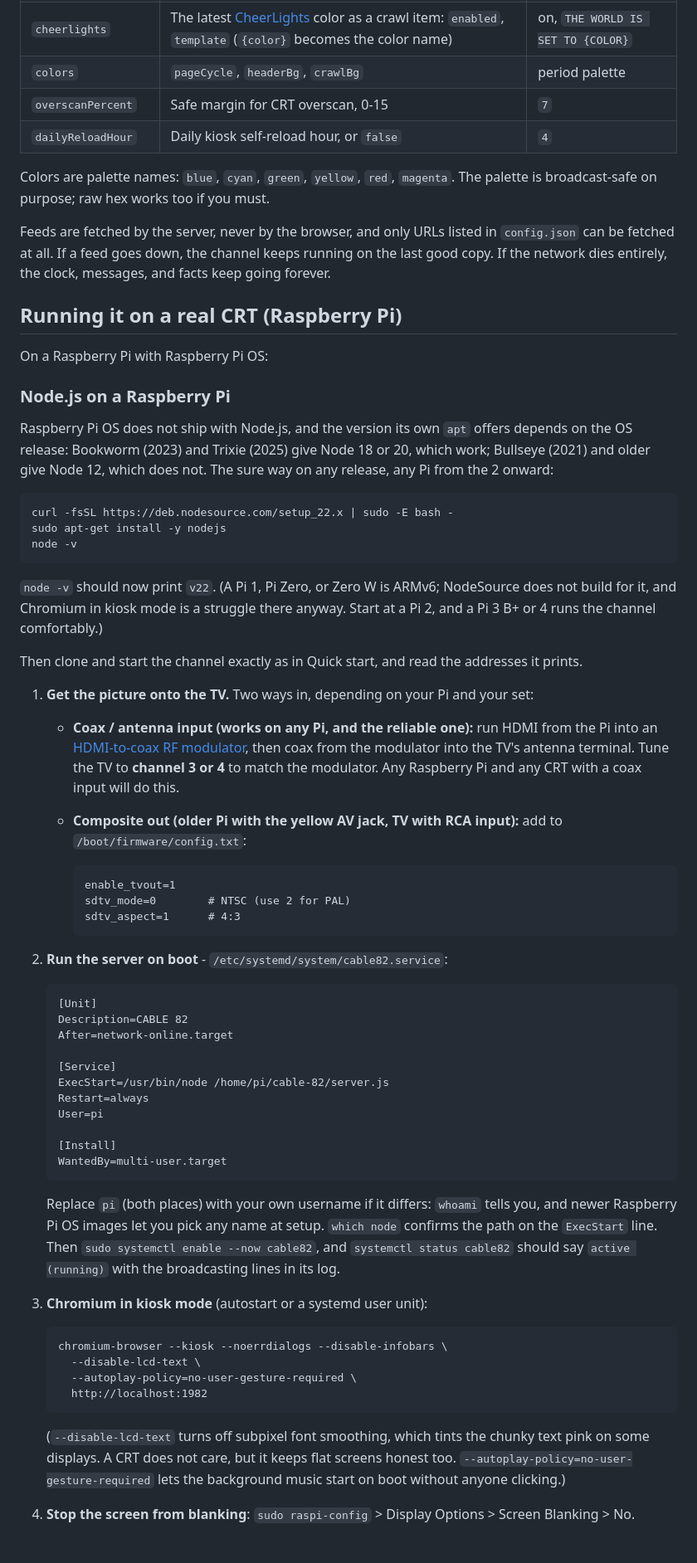
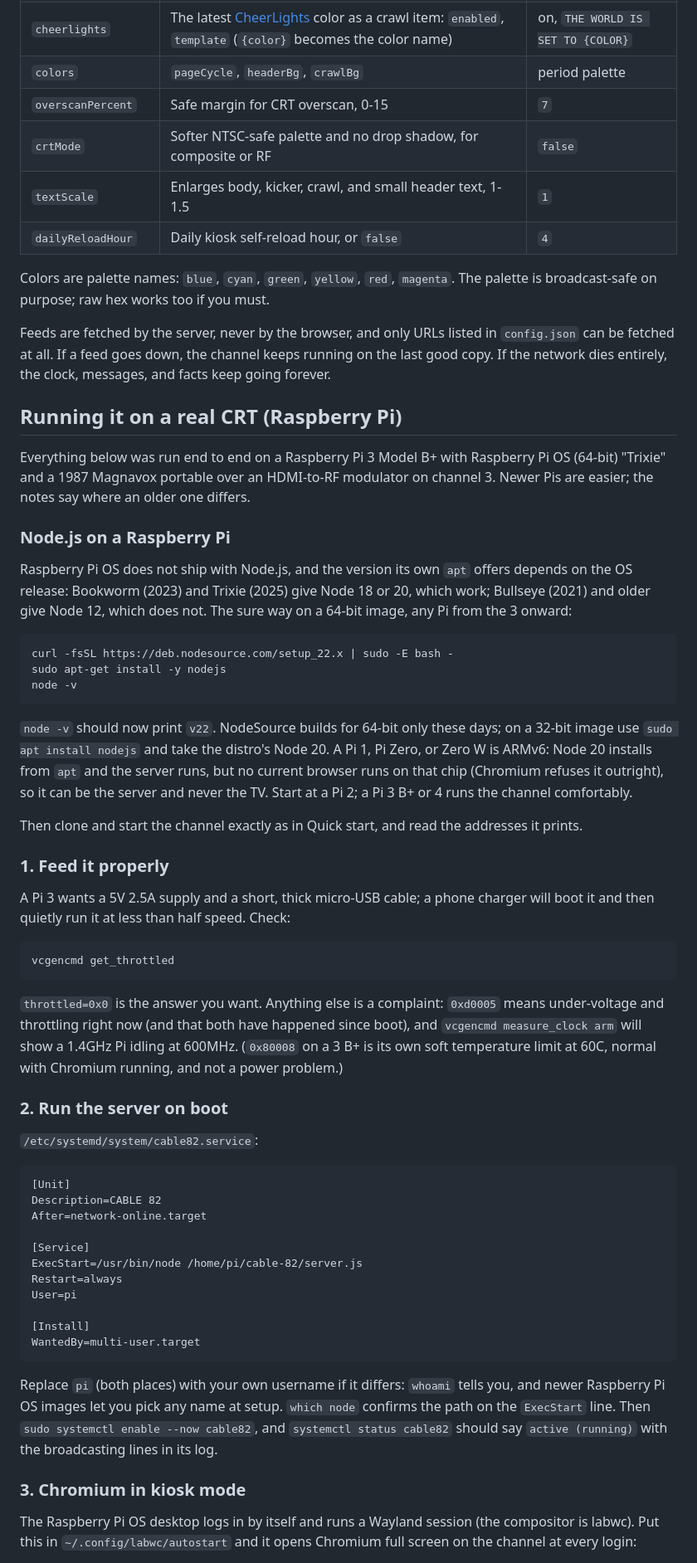
Before and after one commit to nothans/cable-82, a Markdown page: README.md, the part around one of its changes. Shown at 83% size. Drawn GitHub-style.

Commit message:
rewrite the pi and crt setup as tested

````diff
--- a/README.md
+++ b/README.md
@@ -81,6 +81,8 @@ The keys:
 | `cheerlights` | The latest [CheerLights](https://cheerlights.com) color as a crawl item: `enabled`, `template` (`{color}` becomes the color name) | on, `THE WORLD IS SET TO {COLOR}` |
 | `colors` | `pageCycle`, `headerBg`, `crawlBg` | period palette |
 | `overscanPercent` | Safe margin for CRT overscan, 0-15 | `7` |
+| `crtMode` | Softer NTSC-safe palette and no drop shadow, for composite or RF | `false` |
+| `textScale` | Enlarges body, kicker, crawl, and small header text, 1-1.5 | `1` |
 | `dailyReloadHour` | Daily kiosk self-reload hour, or `false` | `4` |
 
 Colors are palette names: `blue`, `cyan`, `green`, `yellow`, `red`, `magenta`.
@@ -92,12 +94,13 @@ If the network dies entirely, the clock, messages, and facts keep going forever.
 
 ## Running it on a real CRT (Raspberry Pi)
 
-On a Raspberry Pi with Raspberry Pi OS:
+Everything below was run end to end on a Raspberry Pi 3 Model B+ with Raspberry Pi OS (64-bit) "Trixie" and a 1987 Magnavox portable over an HDMI-to-RF modulator on channel 3.
+Newer Pis are easier; the notes say where an older one differs.
 
 ### Node.js on a Raspberry Pi
 
 Raspberry Pi OS does not ship with Node.js, and the version its own `apt` offers depends on the OS release: Bookworm (2023) and Trixie (2025) give Node 18 or 20, which work; Bullseye (2021) and older give Node 12, which does not.
-The sure way on any release, any Pi from the 2 onward:
+The sure way on a 64-bit image, any Pi from the 3 onward:
 
 ```
 curl -fsSL https://deb.nodesource.com/setup_22.x | sudo -E bash -
@@ -106,55 +109,49 @@ node -v
 ```
 
 `node -v` should now print `v22`.
-(A Pi 1, Pi Zero, or Zero W is ARMv6; NodeSource does not build for it, and Chromium in kiosk mode is a struggle there anyway.
-Start at a Pi 2, and a Pi 3 B+ or 4 runs the channel comfortably.)
+NodeSource builds for 64-bit only these days; on a 32-bit image use `sudo apt install nodejs` and take the distro's Node 20.
+A Pi 1, Pi Zero, or Zero W is ARMv6: Node 20 installs from `apt` and the server runs, but no current browser runs on that chip (Chromium refuses it outright), so it can be the server and never the TV.
+Start at a Pi 2; a Pi 3 B+ or 4 runs the channel comfortably.
 
 Then clone and start the channel exactly as in Quick start, and read the addresses it prints.
 
-1. **Get the picture onto the TV.** Two ways in, depending on your Pi and your set:
+### 1. Feed it properly
 
-   - **Coax / antenna input (works on any Pi, and the reliable one):** run HDMI from the Pi into an [HDMI-to-coax RF modulator](https://amzn.to/4ftrKsq), then coax from the modulator into the TV's antenna terminal. Tune the TV to **channel 3 or 4** to match the modulator. Any Raspberry Pi and any CRT with a coax input will do this.
-   - **Composite out (older Pi with the yellow AV jack, TV with RCA input):** add to `/boot/firmware/config.txt`:
+A Pi 3 wants a 5V 2.5A supply and a short, thick micro-USB cable; a phone charger will boot it and then quietly run it at less than half speed.
+Check:
 
-     ```
-     enable_tvout=1
-     sdtv_mode=0        # NTSC (use 2 for PAL)
-     sdtv_aspect=1      # 4:3
-     ```
+```
+vcgencmd get_throttled
+```
 
-2. **Run the server on boot** - `/etc/systemd/system/cable82.service`:
+`throttled=0x0` is the answer you want.
+Anything else is a complaint: `0xd0005` means under-voltage and throttling right now (and that both have happened since boot), and `vcgencmd measure_clock arm` will show a 1.4GHz Pi idling at 600MHz.
+(`0x80008` on a 3 B+ is its own soft temperature limit at 60C, normal with Chromium running, and not a power problem.)
 
-   ```
-   [Unit]
-   Description=CABLE 82
-   After=network-online.target
+### 2. Run the server on boot
 
-   [Service]
-   ExecStart=/usr/bin/node /home/pi/cable-82/server.js
-   Restart=always
-   User=pi
+`/etc/systemd/system/cable82.service`:
 
-   [Install]
-   WantedBy=multi-user.target
-   ```
+```
+[Unit]
+Description=CABLE 82
+After=network-online.target
 
-   Replace `pi` (both places) with your own username if it differs: `whoami` tells you, and newer Raspberry Pi OS images let you pick any name at setup.
-   `which node` confirms the path on the `ExecStart` line.
-   Then `sudo systemctl enable --now cable82`, and `systemctl status cable82` should say `active (running)` with the broadcasting lines in its log.
+[Service]
+ExecStart=/usr/bin/node /home/pi/cable-82/server.js
+Restart=always
+User=pi
 
-3. **Chromium in kiosk mode** (autostart or a systemd user unit):
+[Install]
+WantedBy=multi-user.target
+```
 
-   ```
-   chromium-browser --kiosk --noerrdialogs --disable-infobars \
-     --disable-lcd-text \
-     --autoplay-policy=no-user-gesture-required \
-     http://localhost:1982
-   ```
+Replace `pi` (both places) with your own username if it differs: `whoami` tells you, and newer Raspberry Pi OS images let you pick any name at setup.
+`which node` confirms the path on the `ExecStart` line.
+Then `sudo systemctl enable --now cable82`, and `systemctl status cable82` should say `active (running)` with the broadcasting lines in its log.
 
-   (`--disable-lcd-text` turns off subpixel font smoothing, which tints
-   the chunky text pink on some displays. A CRT does not care, but it
-   keeps flat screens honest too. `--autoplay-policy=no-user-gesture-required`
-   lets the background music start on boot without anyone clicking.)
+### 3. Chromium in kiosk mode
 
-4. **Stop the screen from blanking**: `sudo raspi-config` > Display Options > Screen Blanking > No.
+The Raspberry Pi OS desktop logs in by itself and runs a Wayland session (the compositor is labwc).
+Put this in `~/.config/labwc/autostart` and it opens Chromium full screen on the channel at every login:
 
````
Also changed, not shown: other parts of README.md (+117 -1 lines).
